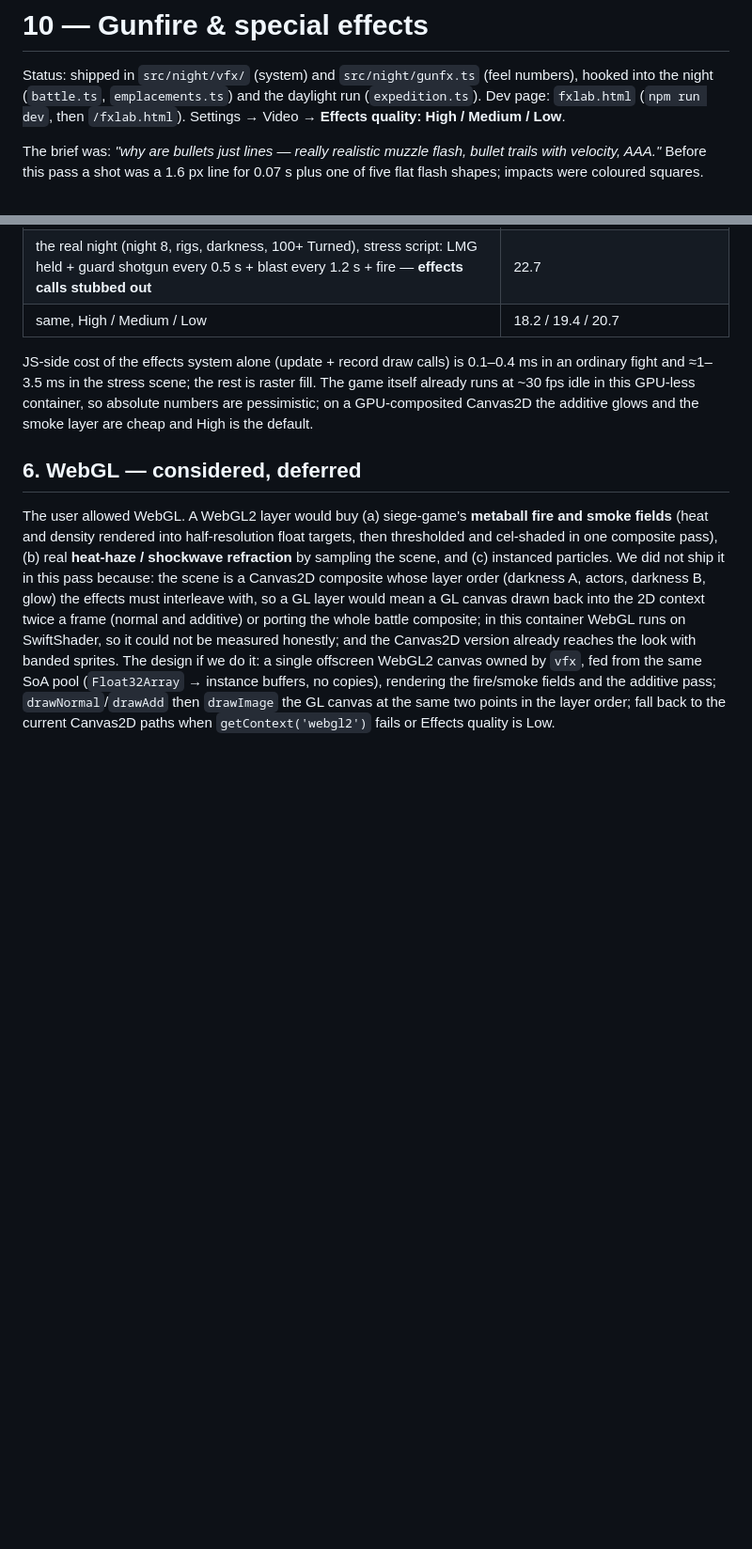
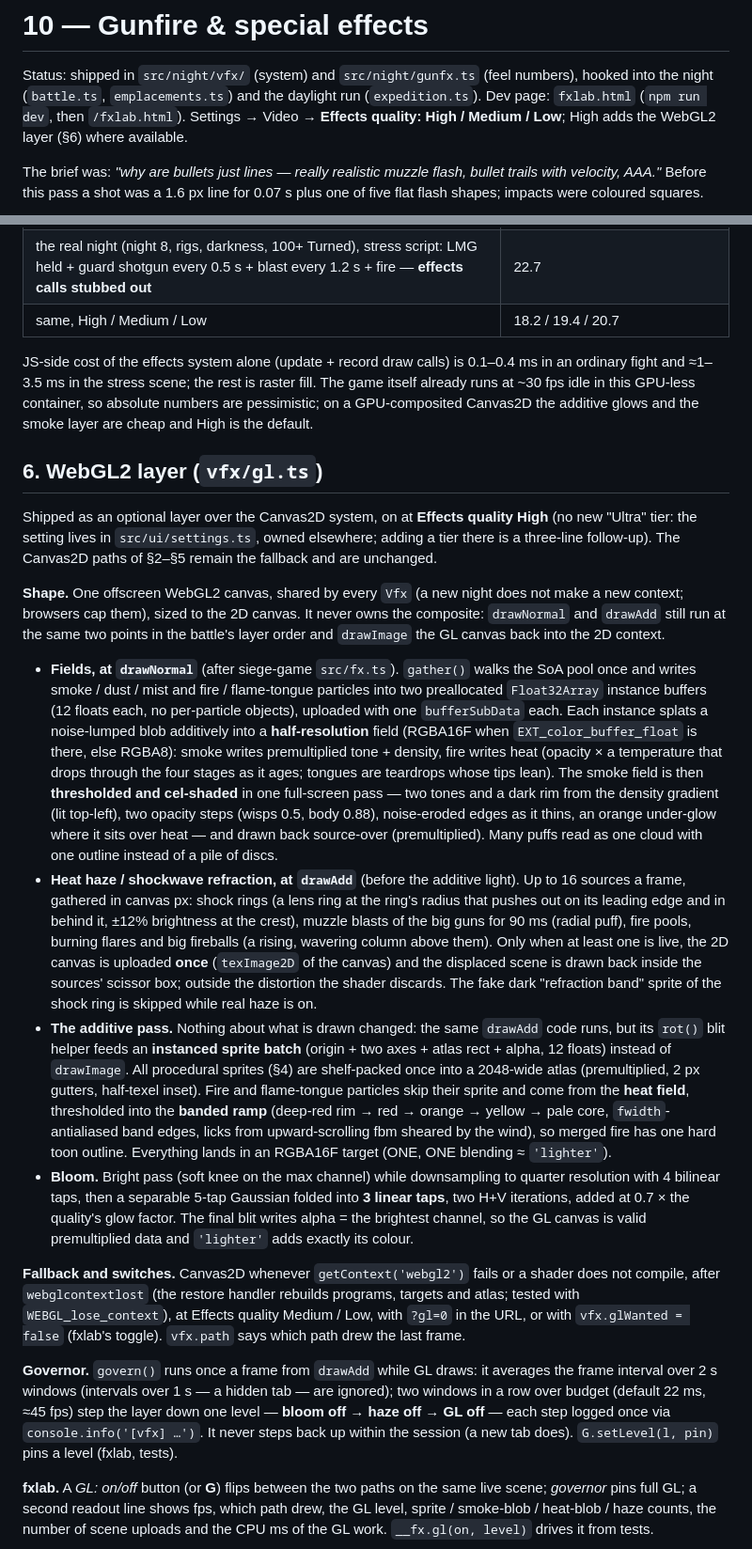
Before and after one commit to cktang88/zombies-game, a Markdown page: docs/research/10-vfx.md, 2 parts joined by grey strips. Shown at 94% size. GitHub-like rendering; blank space fills up the shorter version.

Commit message:
Docs: 10-vfx §6 describes the shipped WebGL2 layer (fields, haze, bloom, fallback, governor, perf caveat)
Co-Authored-By: Claude Opus 5.5 <noreply@anthropic.com>
Claude-Session: https://claude.ai/code/session_01BpmvtS4bsapJPSRAWVjKg6

```diff
--- a/docs/research/10-vfx.md
+++ b/docs/research/10-vfx.md
@@ -2,7 +2,8 @@
 
 Status: shipped in `src/night/vfx/` (system) and `src/night/gunfx.ts` (feel numbers), hooked into the night
 (`battle.ts`, `emplacements.ts`) and the daylight run (`expedition.ts`). Dev page: `fxlab.html`
-(`npm run dev`, then `/fxlab.html`). Settings → Video → **Effects quality: High / Medium / Low**.
+(`npm run dev`, then `/fxlab.html`). Settings → Video → **Effects quality: High / Medium / Low**; High adds the
+WebGL2 layer (§6) where available.
 
 The brief was: *"why are bullets just lines — really realistic muzzle flash, bullet trails with velocity, AAA."*
 Before this pass a shot was a 1.6 px line for 0.07 s plus one of five flat flash shapes; impacts were
@@ -212,16 +213,57 @@ JS-side cost of the effects system alone (update + record draw calls) is 0.1–0
 GPU-less container, so absolute numbers are pessimistic; on a GPU-composited Canvas2D the additive glows and the
 smoke layer are cheap and High is the default.
 
-## 6. WebGL — considered, deferred
+## 6. WebGL2 layer (`vfx/gl.ts`)
 
-The user allowed WebGL. A WebGL2 layer would buy (a) siege-game's **metaball fire and smoke fields** (heat and
-density rendered into half-resolution float targets, then thresholded and cel-shaded in one composite pass), (b)
-real **heat-haze / shockwave refraction** by sampling the scene, and (c) instanced particles. We did not ship it
-in this pass because: the scene is a Canvas2D composite whose layer order (darkness A, actors, darkness B,
-glow) the effects must interleave with, so a GL layer would mean a GL canvas drawn back into the 2D context
-twice a frame (normal and additive) or porting the whole battle composite; in this container WebGL runs on
-SwiftShader, so it could not be measured honestly; and the Canvas2D version already reaches the look with
-banded sprites. The design if we do it: a single offscreen WebGL2 canvas owned by `vfx`, fed from the same SoA
-pool (`Float32Array` → instance buffers, no copies), rendering the fire/smoke fields and the additive pass;
-`drawNormal`/`drawAdd` then `drawImage` the GL canvas at the same two points in the layer order; fall back to the
-current Canvas2D paths when `getContext('webgl2')` fails or Effects quality is Low.
+Shipped as an optional layer over the Canvas2D system, on at **Effects quality High** (no new "Ultra" tier: the
+setting lives in `src/ui/settings.ts`, owned elsewhere; adding a tier there is a three-line follow-up). The
+Canvas2D paths of §2–§5 remain the fallback and are unchanged.
+
+**Shape.** One offscreen WebGL2 canvas, shared by every `Vfx` (a new night does not make a new context; browsers
+cap them), sized to the 2D canvas. It never owns the composite: `drawNormal` and `drawAdd` still run at the same
+two points in the battle's layer order and `drawImage` the GL canvas back into the 2D context.
+
+- **Fields, at `drawNormal`** (after siege-game `src/fx.ts`). `gather()` walks the SoA pool once and writes
+  smoke / dust / mist and fire / flame-tongue particles into two preallocated `Float32Array` instance buffers
+  (12 floats each, no per-particle objects), uploaded with one `bufferSubData` each. Each instance splats a
+  noise-lumped blob additively into a **half-resolution** field (RGBA16F when `EXT_color_buffer_float` is there,
+  else RGBA8): smoke writes premultiplied tone + density, fire writes heat (opacity × a temperature that drops
+  through the four stages as it ages; tongues are teardrops whose tips lean). The smoke field is then
+  **thresholded and cel-shaded** in one full-screen pass — two tones and a dark rim from the density gradient
+  (lit top-left), two opacity steps (wisps 0.5, body 0.88), noise-eroded edges as it thins, an orange under-glow
+  where it sits over heat — and drawn back source-over (premultiplied). Many puffs read as one cloud with one
+  outline instead of a pile of discs.
+- **Heat haze / shockwave refraction, at `drawAdd`** (before the additive light). Up to 16 sources a frame,
+  gathered in canvas px: shock rings (a lens ring at the ring's radius that pushes out on its leading edge and in
+  behind it, ±12% brightness at the crest), muzzle blasts of the big guns for 90 ms (radial puff), fire pools,
+  burning flares and big fireballs (a rising, wavering column above them). Only when at least one is live, the 2D
+  canvas is uploaded **once** (`texImage2D` of the canvas) and the displaced scene is drawn back inside the
+  sources' scissor box; outside the distortion the shader discards. The fake dark "refraction band" sprite of
+  the shock ring is skipped while real haze is on.
+- **The additive pass.** Nothing about what is drawn changed: the same `drawAdd` code runs, but its `rot()` blit
+  helper feeds an **instanced sprite batch** (origin + two axes + atlas rect + alpha, 12 floats) instead of
+  `drawImage`. All procedural sprites (§4) are shelf-packed once into a 2048-wide atlas (premultiplied, 2 px
+  gutters, half-texel inset). Fire and flame-tongue particles skip their sprite and come from the **heat field**,
+  thresholded into the **banded ramp** (deep-red rim → red → orange → yellow → pale core, `fwidth`-antialiased
+  band edges, licks from upward-scrolling fbm sheared by the wind), so merged fire has one hard toon outline.
+  Everything lands in an RGBA16F target (ONE, ONE blending ≈ `'lighter'`).
+- **Bloom.** Bright pass (soft knee on the max channel) while downsampling to quarter resolution with 4 bilinear
+  taps, then a separable 5-tap Gaussian folded into **3 linear taps**, two H+V iterations, added at 0.7 × the
+  quality's glow factor. The final blit writes alpha = the brightest channel, so the GL canvas is valid
+  premultiplied data and `'lighter'` adds exactly its colour.
+
+**Fallback and switches.** Canvas2D whenever `getContext('webgl2')` fails or a shader does not compile, after
+`webglcontextlost` (the restore handler rebuilds programs, targets and atlas; tested with `WEBGL_lose_context`),
+at Effects quality Medium / Low, with `?gl=0` in the URL, or with `vfx.glWanted = false` (fxlab's toggle).
+`vfx.path` says which path drew the last frame.
+
+**Governor.** `govern()` runs once a frame from `drawAdd` while GL draws: it averages the frame interval over 2 s
+windows (intervals over 1 s — a hidden tab — are ignored); two windows in a row over budget (default 22 ms,
+≈45 fps) step the layer down one level — **bloom off → haze off → GL off** — each step logged once via
+`console.info('[vfx] …')`. It never steps back up within the session (a new tab does). `G.setLevel(l, pin)` pins
+a level (fxlab, tests).
+
+**fxlab.** A *GL: on/off* button (or **G**) flips between the two paths on the same live scene; *governor* pins
+full GL; a second readout line shows fps, which path drew, the GL level, sprite / smoke-blob / heat-blob / haze
+counts, the number of scene uploads and the CPU ms of the GL work. `__fx.gl(on, level)` drives it from tests.
+
```
Also changed, not shown: other parts of docs/research/10-vfx.md (+24 -1 lines), docs/screenshots/vfx_gl_explosion.jpg (added).
